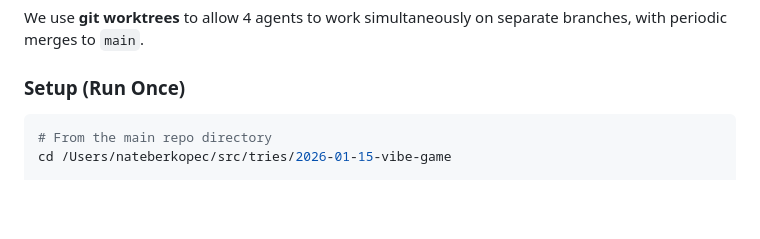
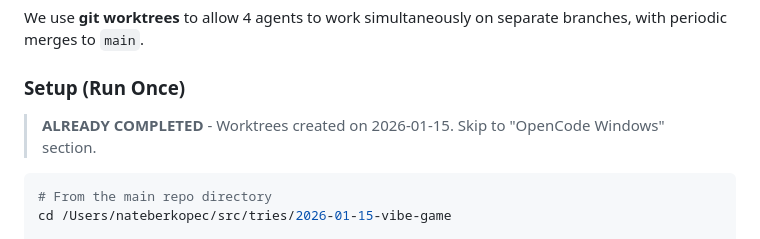
Before and after one commit to nateberkopec/war-game-tutorial, a Markdown page: PLAN.md, the part around the change. Rendered like a GitHub page; blank space fills up the shorter version.

Commit message:
Note worktree setup already completed

````diff
--- a/PLAN.md
+++ b/PLAN.md
@@ -5,6 +5,8 @@
 We use **git worktrees** to allow 4 agents to work simultaneously on separate branches, with periodic merges to `main`.
 
 ### Setup (Run Once)
+
+> **ALREADY COMPLETED** - Worktrees created on 2026-01-15. Skip to "OpenCode Windows" section.
 
 ```bash
 # From the main repo directory
````
